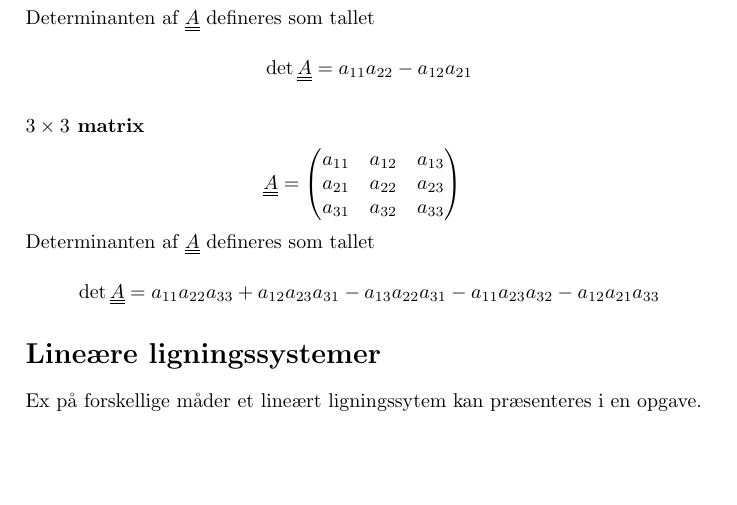
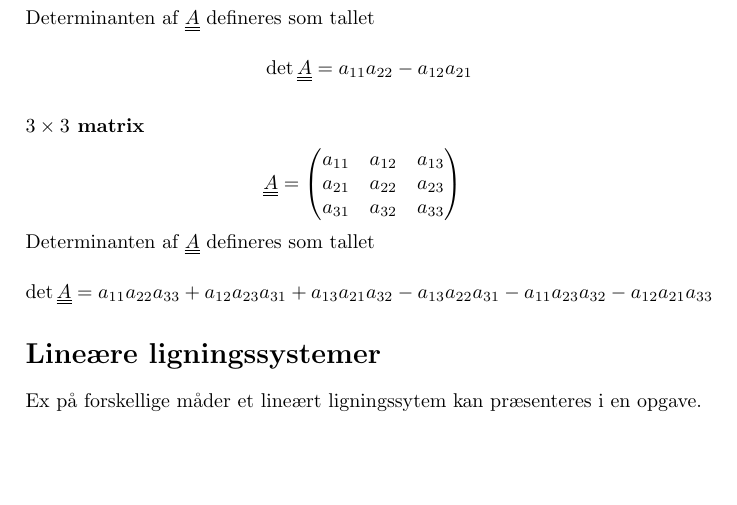
Before and after one commit to dasch/linalg-notes, a LaTeX paper (linalg.tex): part of page 1 of 2, cut so that both start at the same text. Compiled offline with pdfLaTeX.

Commit message:
Fixed an error with the determinant for a 3x3 matrix.

```diff
--- a/linalg.tex
+++ b/linalg.tex
@@ -55,7 +55,7 @@ $$
 
 Determinanten af $\mtx{A}$ defineres som tallet
 $$
-\det{\mtx{A}} = a_{11}a_{22}a_{33} + a_{12}a_{23}a_{31} - a_{13}a_{22}a_{31} - a_{11}a_{23}a_{32} - a_{12}a_{21}a_{33}
+\det{\mtx{A}} = a_{11}a_{22}a_{33} + a_{12}a_{23}a_{31} + a_{13}a_{21}a_{32} - a_{13}a_{22}a_{31} - a_{11}a_{23}a_{32} - a_{12}a_{21}a_{33}
 $$
 
 \section{Lineære ligningssystemer}
```
